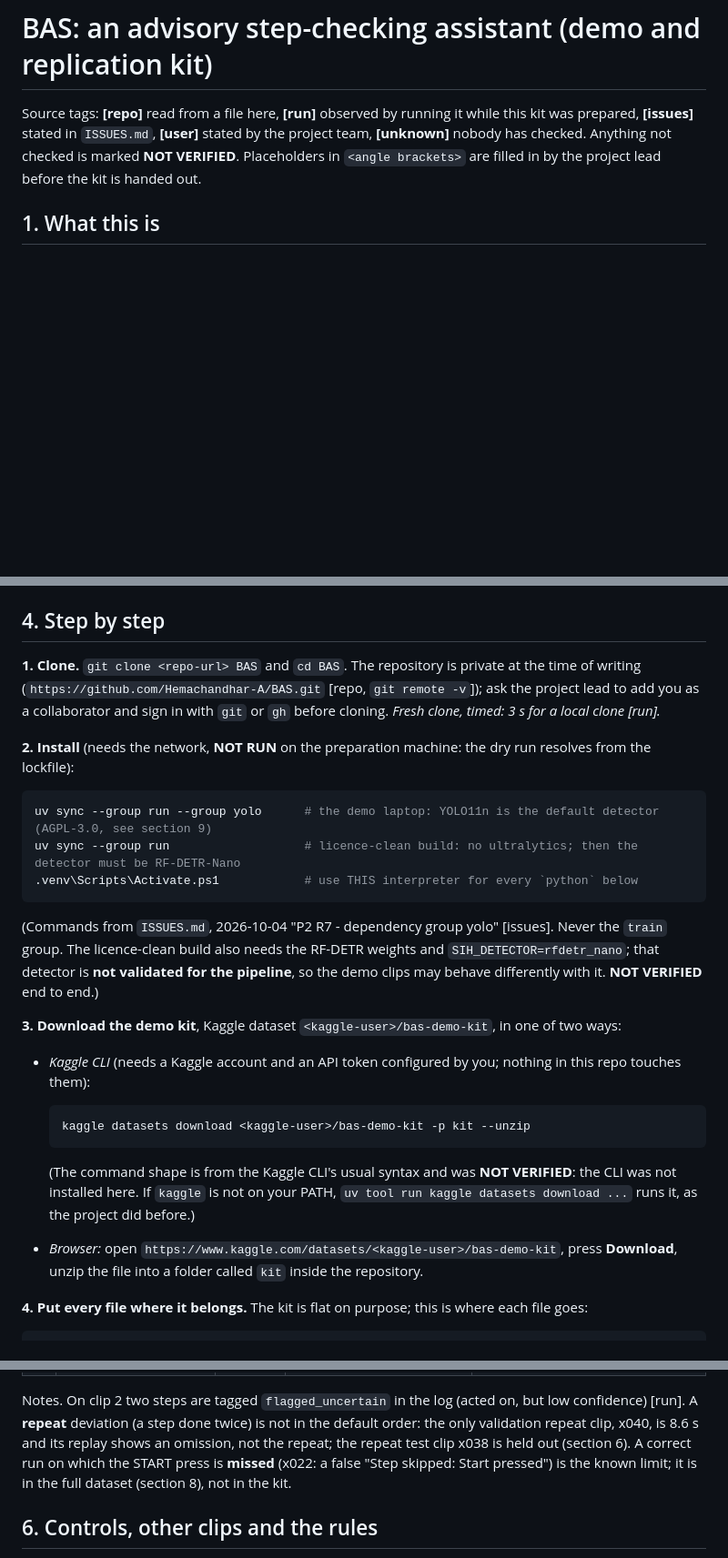
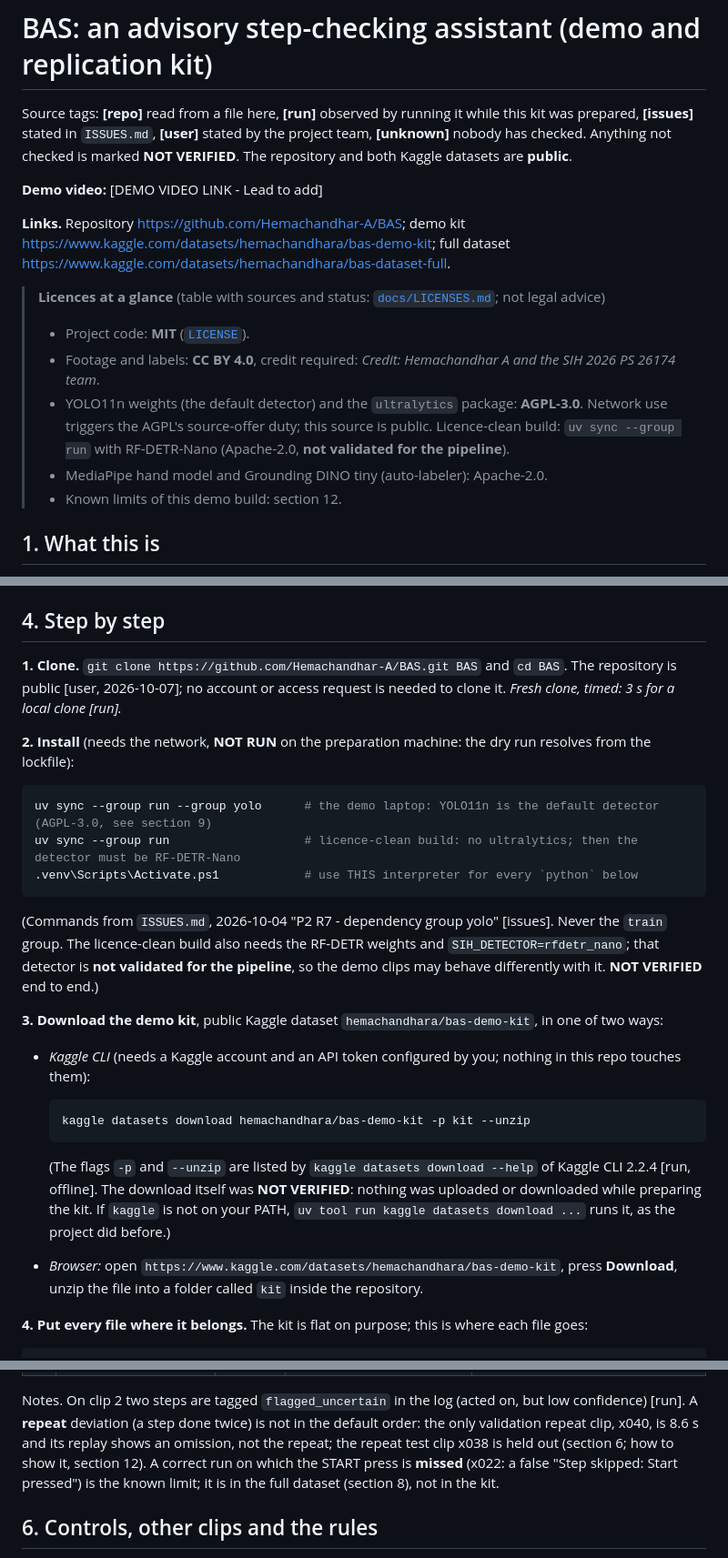
Before and after one commit to Hemachandhar-A/BAS, a Markdown page: README.md, 3 parts joined by grey strips. Shown at 91% size. GitHub-like rendering; blank space fills up the shorter version.

````diff
--- a/README.md
+++ b/README.md
@@ -2,8 +2,22 @@
 
 Source tags: **[repo]** read from a file here, **[run]** observed by running it while this kit was prepared,
 **[issues]** stated in `ISSUES.md`, **[user]** stated by the project team, **[unknown]** nobody has checked.
-Anything not checked is marked **NOT VERIFIED**. Placeholders in `<angle brackets>` are filled in by the
-project lead before the kit is handed out.
+Anything not checked is marked **NOT VERIFIED**. The repository and both Kaggle datasets are **public**.
+
+**Demo video:** [DEMO VIDEO LINK - Lead to add]
+
+**Links.** Repository <https://github.com/Hemachandhar-A/BAS>; demo kit <https://www.kaggle.com/datasets/hemachandhara/bas-demo-kit>; full dataset
+<https://www.kaggle.com/datasets/hemachandhara/bas-dataset-full>.
+
+> **Licences at a glance** (table with sources and status: [`docs/LICENSES.md`](docs/LICENSES.md); not legal advice)
+>
+> * Project code: **MIT** ([`LICENSE`](LICENSE)).
+> * Footage and labels: **CC BY 4.0**, credit required: *Credit: Hemachandhar A and the SIH 2026 PS 26174 team*.
+> * YOLO11n weights (the default detector) and the `ultralytics` package: **AGPL-3.0**. Network use triggers the
+>   AGPL's source-offer duty; this source is public. Licence-clean build: `uv sync --group run` with RF-DETR-Nano
+>   (Apache-2.0, **not validated for the pipeline**).
+> * MediaPipe hand model and Grounding DINO tiny (auto-labeler): Apache-2.0.
+> * Known limits of this demo build: section 12.
 
 ## 1. What this is
 
@@ -51,9 +65,8 @@ python scripts/demo.py --tls off --playlist demo_videos/playlist.txt --pause-bet
 
 ## 4. Step by step
 
-**1. Clone.** `git clone <repo-url> BAS` and `cd BAS`. The repository is private at the time of writing
-(`https://github.com/Hemachandhar-A/BAS.git` [repo, `git remote -v`]); ask the project lead to add you as a
-collaborator and sign in with `git` or `gh` before cloning. *Fresh clone, timed: 3 s for a local clone [run].*
+**1. Clone.** `git clone https://github.com/Hemachandhar-A/BAS.git BAS` and `cd BAS`. The repository is public [user, 2026-10-07]; no
+account or access request is needed to clone it. *Fresh clone, timed: 3 s for a local clone [run].*
 
 **2. Install** (needs the network, **NOT RUN** on the preparation machine: the dry run resolves from the lockfile):
 
@@ -67,17 +80,18 @@ uv sync --group run                   # licence-clean build: no ultralytics; the
 The licence-clean build also needs the RF-DETR weights and `SIH_DETECTOR=rfdetr_nano`; that detector is **not
 validated for the pipeline**, so the demo clips may behave differently with it. **NOT VERIFIED** end to end.)
 
-**3. Download the demo kit**, Kaggle dataset `<kaggle-user>/bas-demo-kit`, in one of two ways:
+**3. Download the demo kit**, public Kaggle dataset `hemachandhara/bas-demo-kit`, in one of two ways:
 
 * *Kaggle CLI* (needs a Kaggle account and an API token configured by you; nothing in this repo touches them):
 
   ```powershell
-  kaggle datasets download <kaggle-user>/bas-demo-kit -p kit --unzip
+  kaggle datasets download hemachandhara/bas-demo-kit -p kit --unzip
   ```
 
-  (The command shape is from the Kaggle CLI's usual syntax and was **NOT VERIFIED**: the CLI was not installed here.
+  (The flags `-p` and `--unzip` are listed by `kaggle datasets download --help` of Kaggle CLI 2.2.4 [run, offline].
+  The download itself was **NOT VERIFIED**: nothing was uploaded or downloaded while preparing the kit.
   If `kaggle` is not on your PATH, `uv tool run kaggle datasets download ...` runs it, as the project did before.)
-* *Browser:* open `https://www.kaggle.com/datasets/<kaggle-user>/bas-demo-kit`, press **Download**, unzip the file
+* *Browser:* open `https://www.kaggle.com/datasets/hemachandhara/bas-demo-kit`, press **Download**, unzip the file
   into a folder called `kit` inside the repository.
 
 **4. Put every file where it belongs.** The kit is flat on purpose; this is where each file goes:
@@ -175,7 +189,7 @@ while preparing the kit: that the voice speaks these words is from the code and
 
 Notes. On clip 2 two steps are tagged `flagged_uncertain` in the log (acted on, but low confidence) [run]. A
 **repeat** deviation (a step done twice) is not in the default order: the only validation repeat clip, x040, is
-8.6 s and its replay shows an omission, not the repeat; the repeat test clip x038 is held out (section 6). A correct
+8.6 s and its replay shows an omission, not the repeat; the repeat test clip x038 is held out (section 6; how to show it, section 12). A correct
 run on which the START press is **missed** (x022: a false "Step skipped: Start pressed") is the known limit; it is in
 the full dataset (section 8), not in the kit.
 
````
Also changed, not shown: other parts of README.md (+47 -7 lines).
